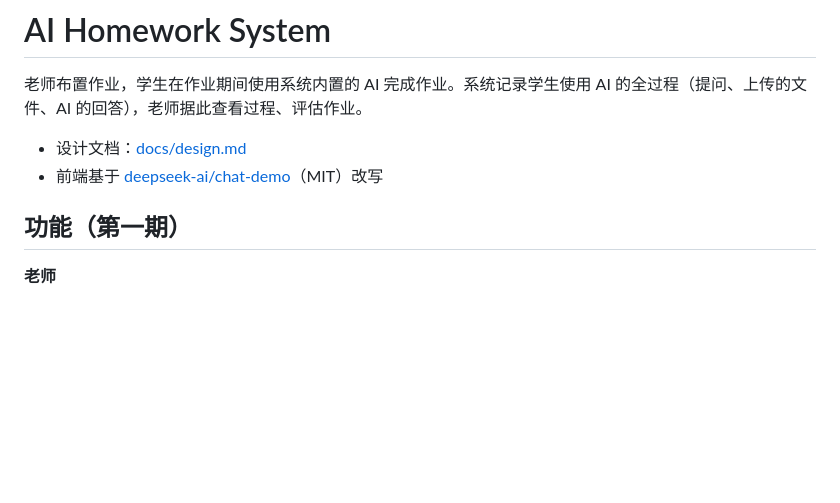
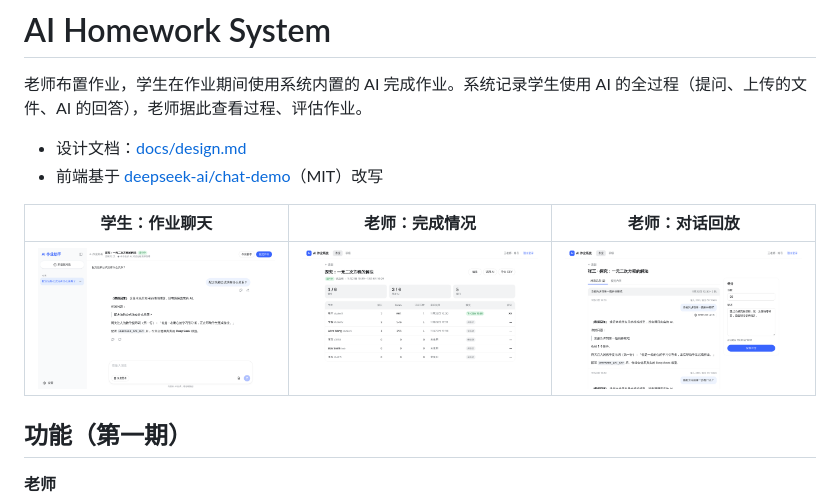
Before and after one commit to bryht/ai-homework-system, a Markdown page: README.md, the part around the change. GitHub-like rendering; pictures changed too: docs/screenshots/student-chat.png (added), docs/screenshots/teacher-overview.png (added), docs/screenshots/teacher-transcript.png (added); blank space fills up the shorter version.

Commit message:
Add screenshots to README
Co-Authored-By: Claude Opus 5.5 <noreply@anthropic.com>
Claude-Session: https://claude.ai/code/session_01FPnyQ5e67rmypNKYuvQTup

```diff
--- a/README.md
+++ b/README.md
@@ -4,6 +4,10 @@
 
 - 设计文档：[docs/design.md](docs/design.md)
 - 前端基于 [deepseek-ai/chat-demo](https://github.com/deepseek-ai/chat-demo)（MIT）改写
+
+| 学生：作业聊天 | 老师：完成情况 | 老师：对话回放 |
+| --- | --- | --- |
+| ![](docs/screenshots/student-chat.png) | ![](docs/screenshots/teacher-overview.png) | ![](docs/screenshots/teacher-transcript.png) |
 
 ## 功能（第一期）
 
```
